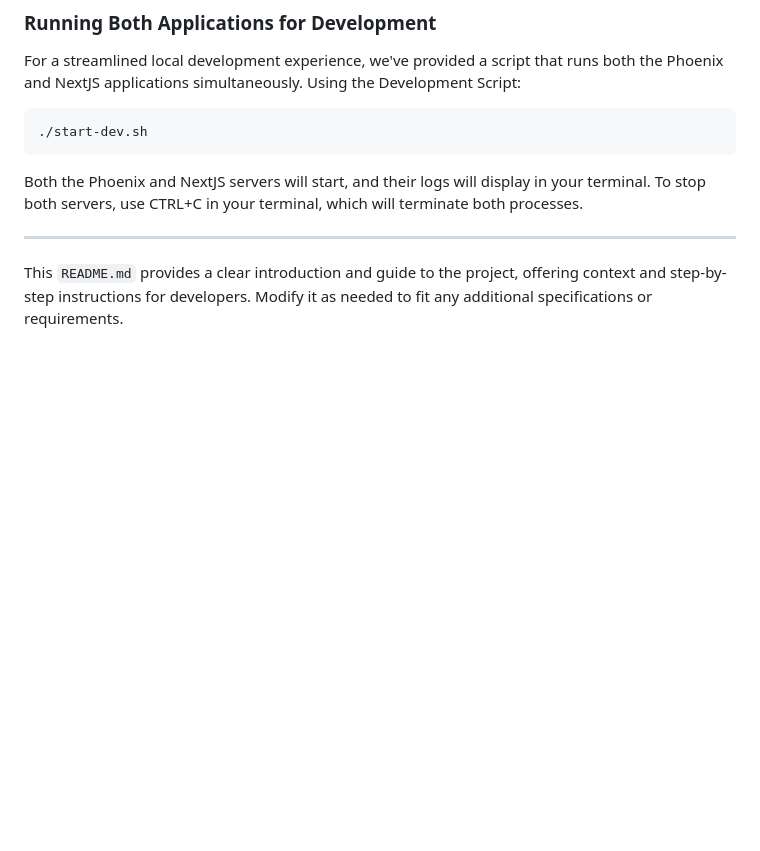
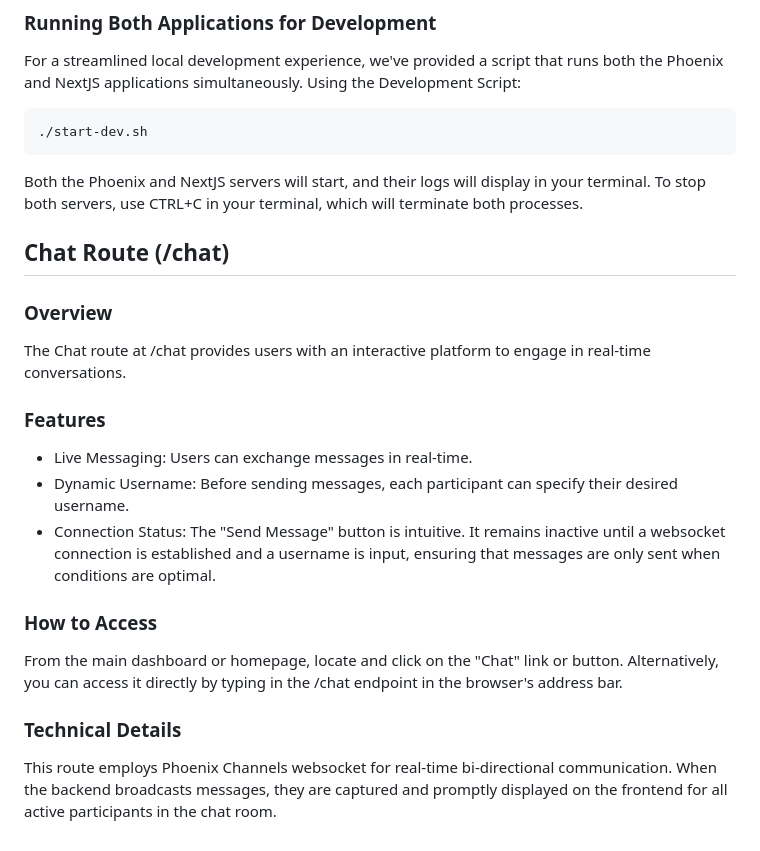
Before and after one commit to mjftw/transcript-sandbox, a Markdown page: README.md, the part around the change. Rendered like a GitHub page; blank space fills up the shorter version.

Commit message:
Add README section on /chat

```diff
--- a/README.md
+++ b/README.md
@@ -95,6 +95,23 @@ Using the Development Script:
 
 Both the Phoenix and NextJS servers will start, and their logs will display in your terminal. To stop both servers, use CTRL+C in your terminal, which will terminate both processes.
 
----
+## Chat Route (/chat)
 
-This `README.md` provides a clear introduction and guide to the project, offering context and step-by-step instructions for developers. Modify it as needed to fit any additional specifications or requirements.
+### Overview
+
+The Chat route at /chat provides users with an interactive platform to engage in real-time conversations.
+
+### Features
+
+- Live Messaging: Users can exchange messages in real-time.
+- Dynamic Username: Before sending messages, each participant can specify their desired username.
+- Connection Status: The "Send Message" button is intuitive. It remains inactive until a websocket connection is established and a username is input, ensuring that messages are only sent when conditions are optimal.
+
+### How to Access
+
+From the main dashboard or homepage, locate and click on the "Chat" link or button.
+Alternatively, you can access it directly by typing in the /chat endpoint in the browser's address bar.
+
+### Technical Details
+
+This route employs Phoenix Channels websocket for real-time bi-directional communication. When the backend broadcasts messages, they are captured and promptly displayed on the frontend for all active participants in the chat room.
```
